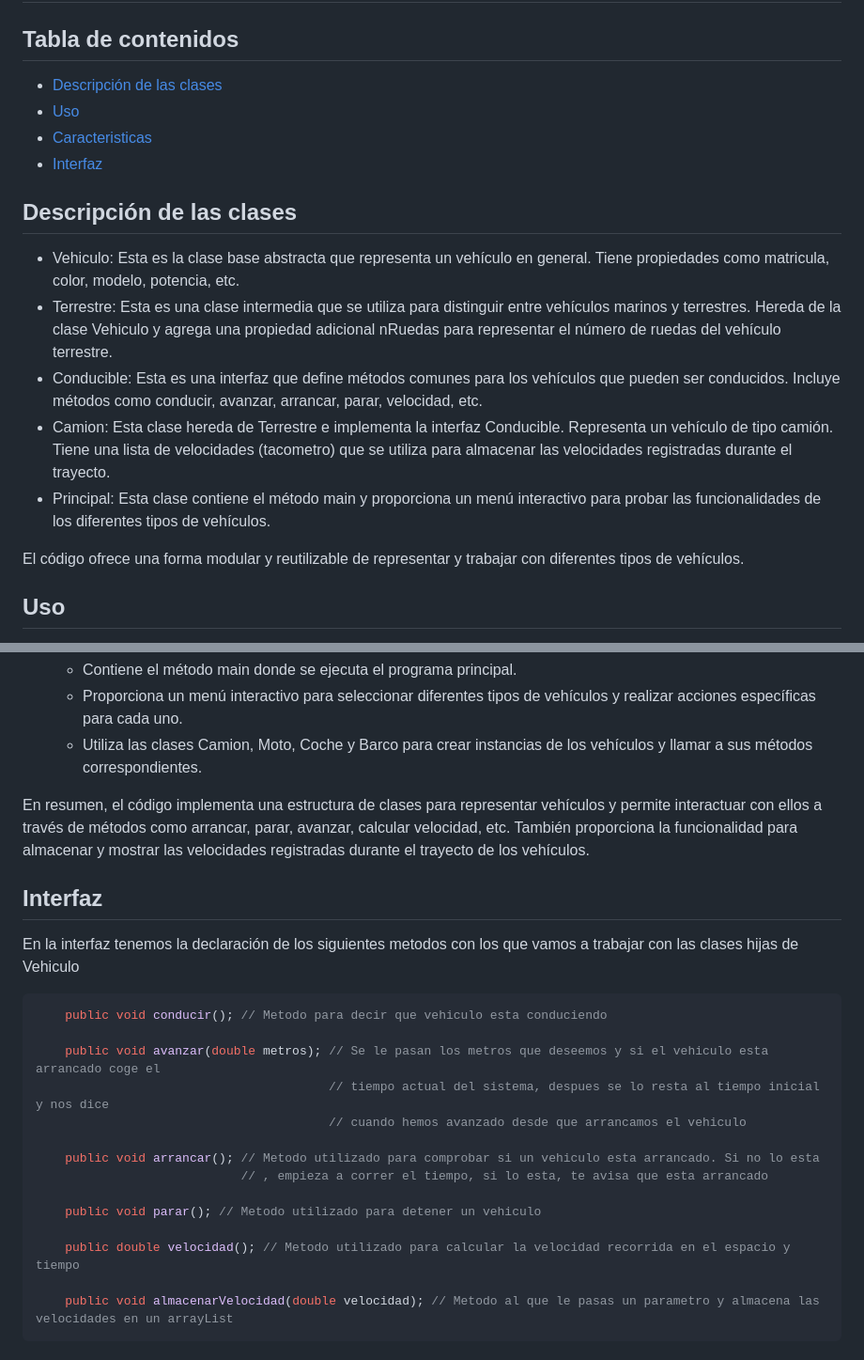
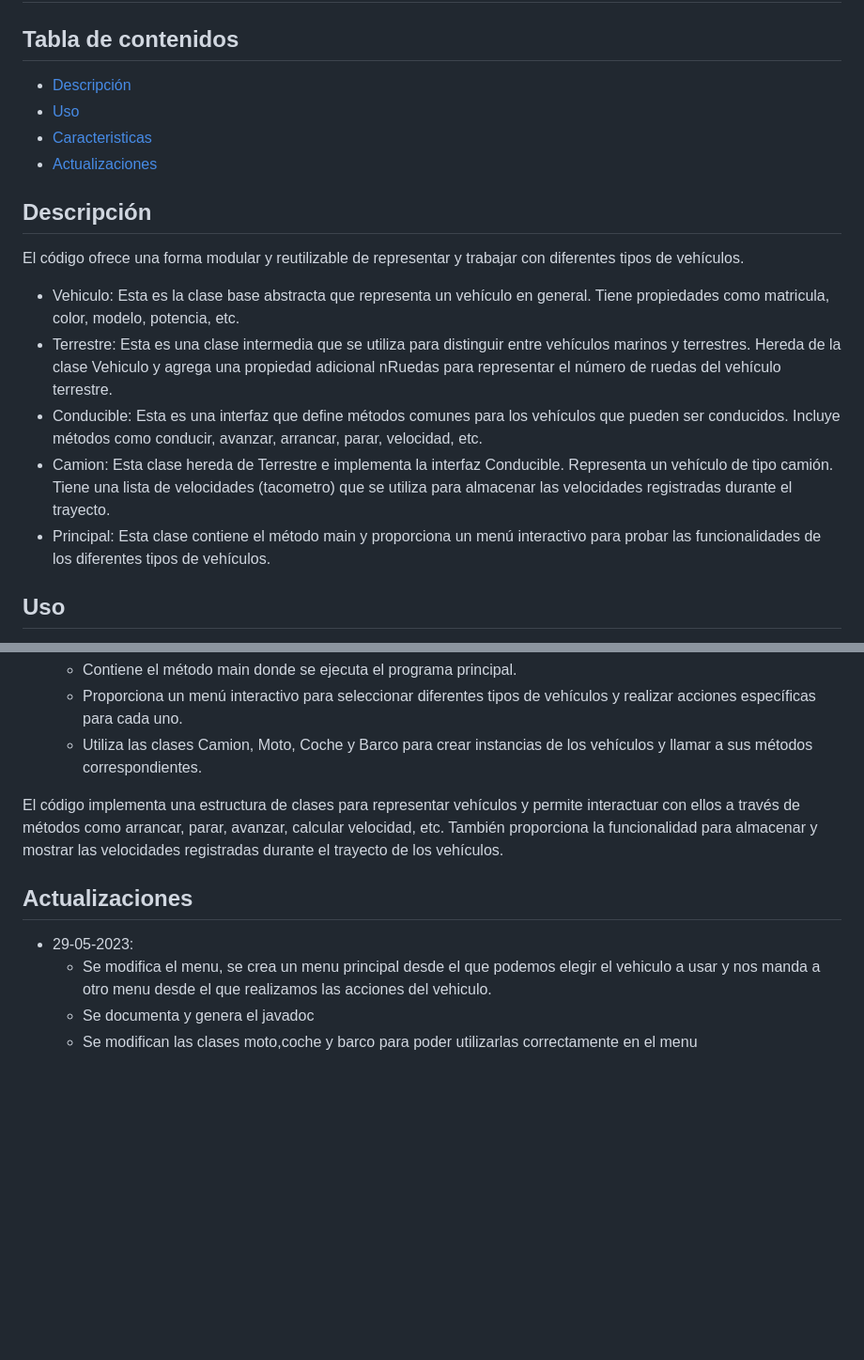
Before and after one commit to Rengoan/JavaMaster, a Markdown page: README.md, 2 parts joined by grey strips. Shown at 94% size. GitHub-like rendering; blank space fills up the shorter version.

````diff
--- a/README.md
+++ b/README.md
@@ -1,18 +1,20 @@
 # Proyecto Vehiculos
 ## Tabla de contenidos
-- [Descripción de las clases](#descripción)
+- [Descripción](#descripción)
 - [Uso](#uso)
 - [Caracteristicas](#caracteristicas)
-- [Interfaz](#interfaz)
+- [Actualizaciones](#actualizaciones)
 
-## Descripción de las clases
+## Descripción
+El código ofrece una forma modular y reutilizable de representar y trabajar con diferentes tipos de vehículos.
+
 - Vehiculo: Esta es la clase base abstracta que representa un vehículo en general. Tiene propiedades como matricula, color, modelo, potencia, etc.
 - Terrestre: Esta es una clase intermedia que se utiliza para distinguir entre vehículos marinos y terrestres. Hereda de la clase Vehiculo y agrega una propiedad adicional nRuedas para representar el número de ruedas del vehículo terrestre.
 - Conducible: Esta es una interfaz que define métodos comunes para los vehículos que pueden ser conducidos. Incluye métodos como conducir, avanzar, arrancar, parar, velocidad, etc.
 - Camion: Esta clase hereda de Terrestre e implementa la interfaz Conducible. Representa un vehículo de tipo camión. Tiene una lista de velocidades (tacometro) que se utiliza para almacenar las velocidades registradas durante el trayecto.
 - Principal: Esta clase contiene el método main y proporciona un menú interactivo para probar las funcionalidades de los diferentes tipos de vehículos.
 
-El código ofrece una forma modular y reutilizable de representar y trabajar con diferentes tipos de vehículos.
+
 
 ## Uso
 Para poder usarlo debemos importar el proyecto en algun IDE de tu eleccion y simplemente ejecutar la aplicación.
@@ -44,26 +46,11 @@ Una vez ejecutada saldra un pequeño menu con los vehiculos disponible. Una vez
 	- Proporciona un menú interactivo para seleccionar diferentes tipos de vehículos y realizar acciones específicas para cada uno.
 	- Utiliza las clases Camion, Moto, Coche y Barco para crear instancias de los vehículos y llamar a sus métodos correspondientes.
 
-En resumen, el código implementa una estructura de clases para representar vehículos y permite interactuar con ellos a través de métodos como arrancar, parar, avanzar, calcular velocidad, etc. También proporciona la funcionalidad para almacenar y mostrar las velocidades registradas durante el trayecto de los vehículos.
+El código implementa una estructura de clases para representar vehículos y permite interactuar con ellos a través de métodos como arrancar, parar, avanzar, calcular velocidad, etc. También proporciona la funcionalidad para almacenar y mostrar las velocidades registradas durante el trayecto de los vehículos.
 
+## Actualizaciones
 
-
-## Interfaz
-En la interfaz tenemos la declaración de los siguientes metodos con los que vamos a trabajar con las clases hijas de Vehiculo
-
-```java
-	public void conducir(); // Metodo para decir que vehiculo esta conduciendo
-
-	public void avanzar(double metros); // Se le pasan los metros que deseemos y si el vehiculo esta arrancado coge el
-										// tiempo actual del sistema, despues se lo resta al tiempo inicial y nos dice
-										// cuando hemos avanzado desde que arrancamos el vehiculo
-
-	public void arrancar(); // Metodo utilizado para comprobar si un vehiculo esta arrancado. Si no lo esta
-							// , empieza a correr el tiempo, si lo esta, te avisa que esta arrancado
-
-	public void parar(); // Metodo utilizado para detener un vehiculo
-
-	public double velocidad(); // Metodo utilizado para calcular la velocidad recorrida en el espacio y tiempo
-
-	public void almacenarVelocidad(double velocidad); // Metodo al que le pasas un parametro y almacena las velocidades en un arrayList
-  ```
+- 29-05-2023:
+	- Se modifica el menu, se crea un menu principal desde el que podemos elegir el vehiculo a usar y nos manda a otro menu desde el que realizamos las acciones 		del vehiculo.
+	- Se documenta y genera el javadoc
+	- Se modifican las clases moto,coche y barco para poder utilizarlas correctamente en el menu
````
